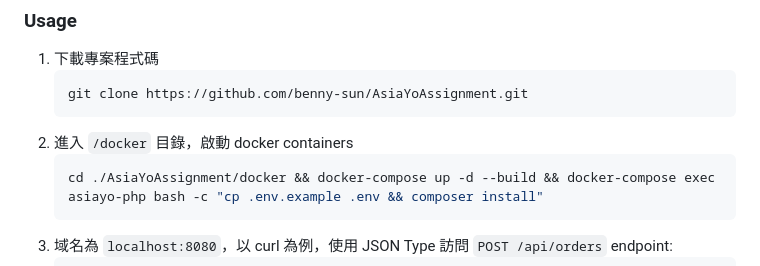
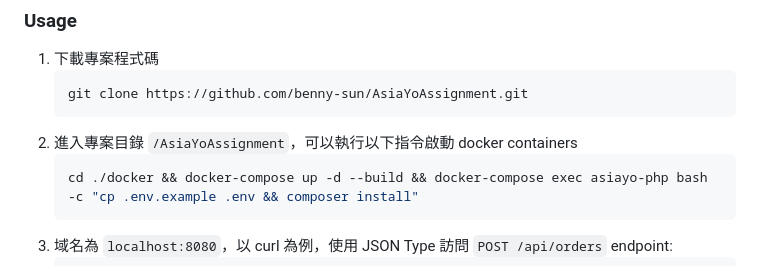
Before and after one commit to benny-sun/AsiaYoAssignment, a Markdown page: README.md, the part around the change. GitHub-like rendering.

Commit message:
chore: update README.md

````diff
--- a/README.md
+++ b/README.md
@@ -45,9 +45,9 @@ limit 10;
     ```shell
     git clone https://github.com/benny-sun/AsiaYoAssignment.git
     ```
-2. 進入 `/docker` 目錄，啟動 docker containers
+2. 進入專案目錄 `/AsiaYoAssignment`，可以執行以下指令啟動 docker containers
     ```shell
-    cd ./AsiaYoAssignment/docker && docker-compose up -d --build && docker-compose exec asiayo-php bash -c "cp .env.example .env && composer install"
+    cd ./docker && docker-compose up -d --build && docker-compose exec asiayo-php bash -c "cp .env.example .env && composer install"
     ```
 3. 域名為 `localhost:8080`，以 curl 為例，使用 JSON Type 訪問 `POST /api/orders` endpoint:
     ```shell
````
